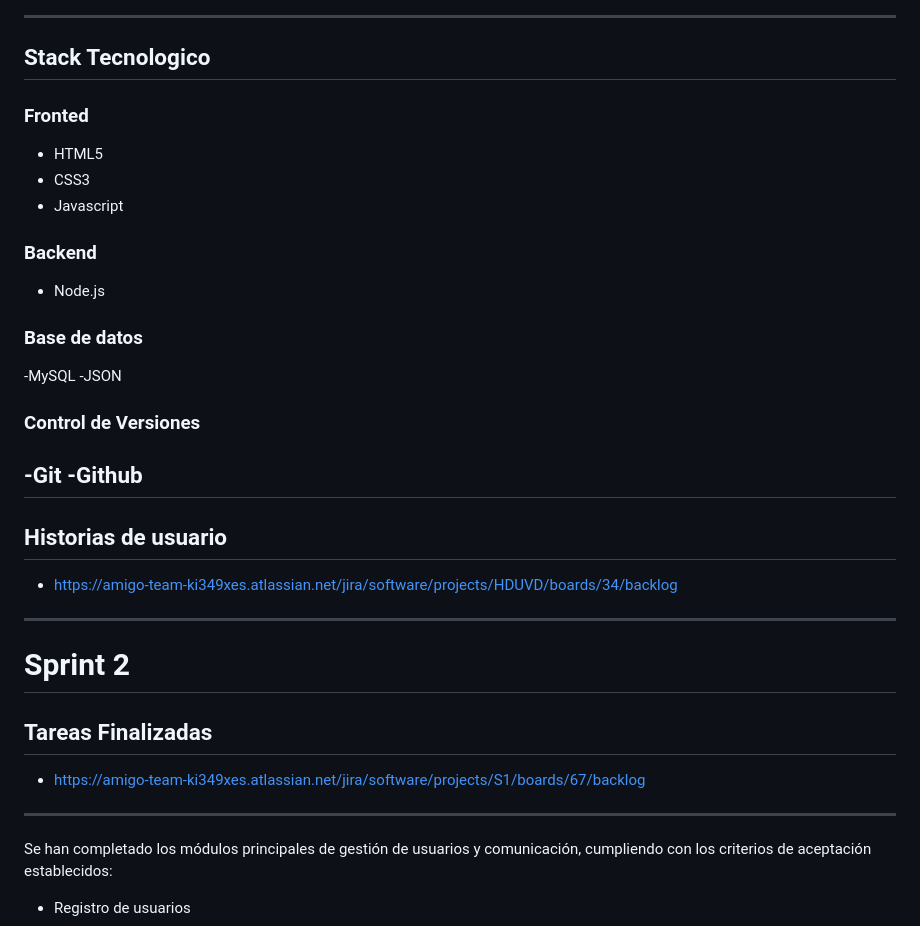
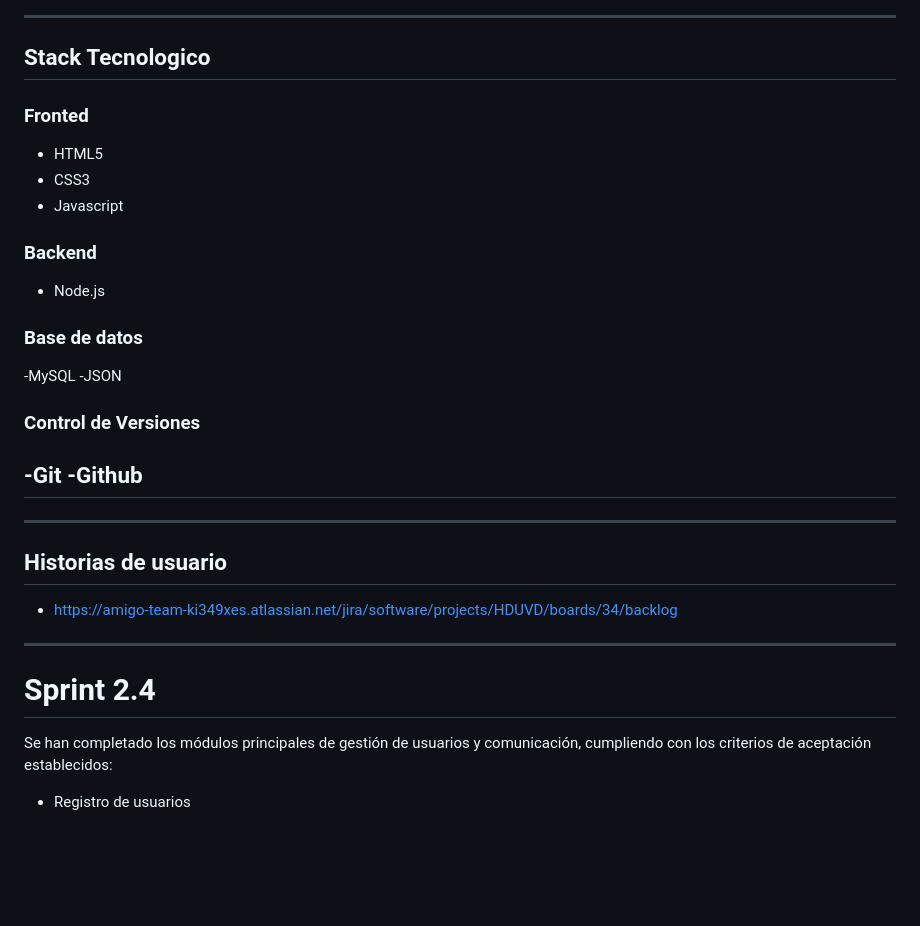
Before and after one commit to samtorres21/arquitectura.md, a Markdown page: README.md, the part around one of its changes. Drawn GitHub-style; blank space fills up the shorter version.

Commit message:
Revise README with tech stack and sprint updates
Updated project documentation with technology stack and user stories.

````diff
--- a/README.md
+++ b/README.md
@@ -119,28 +119,33 @@ erDiagram
 ```
 ---
 ## Stack Tecnologico
+
 ### Fronted
+
 - HTML5
 - CSS3
 - Javascript
 
 ### Backend
+
 - Node.js
 ### Base de datos
+
 -MySQL
 -JSON
 ### Control de Versiones
+
 -Git
 -Github
 ---
+---
+
 ## Historias de usuario
 - https://amigo-team-ki349xes.atlassian.net/jira/software/projects/HDUVD/boards/34/backlog
 ---
-# Sprint 2
 
-## Tareas Finalizadas
-- https://amigo-team-ki349xes.atlassian.net/jira/software/projects/S1/boards/67/backlog
----
+# Sprint 2.4
+
 Se han completado los módulos principales de gestión de usuarios y comunicación, cumpliendo con los criterios de aceptación establecidos:
 
  - Registro de usuarios
````
Also changed, not shown: other parts of README.md (+1 -0 lines).
